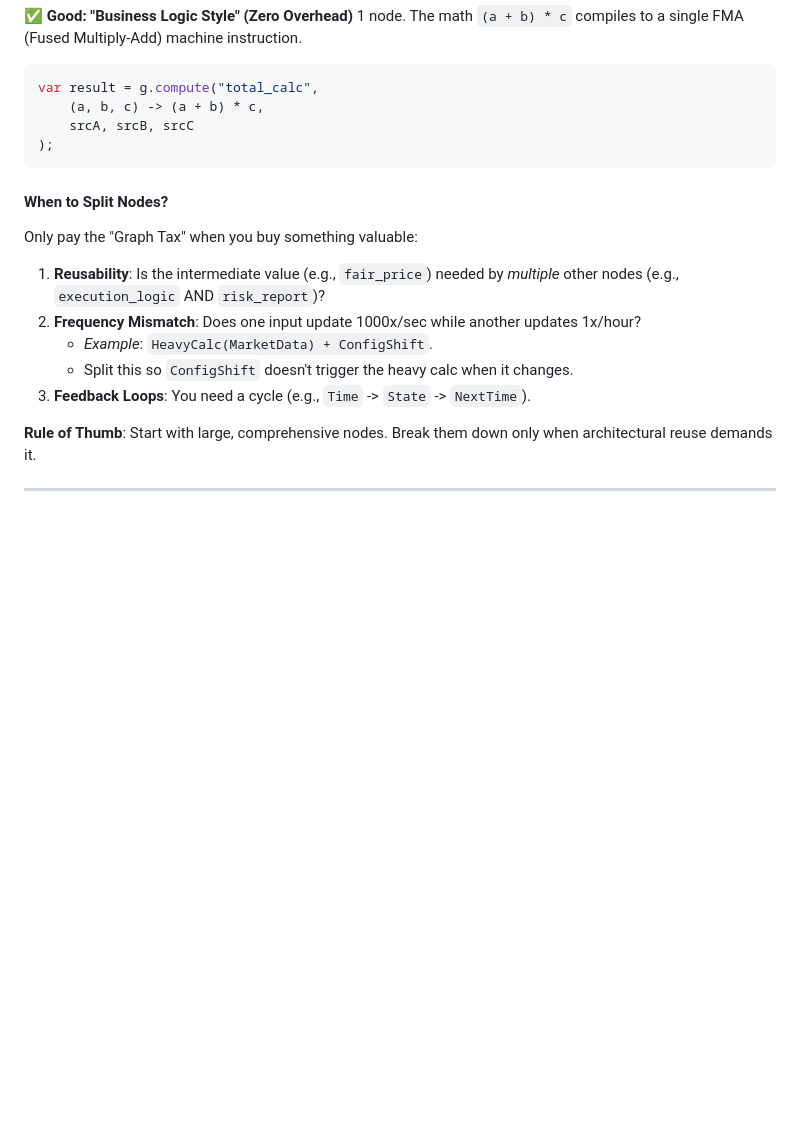
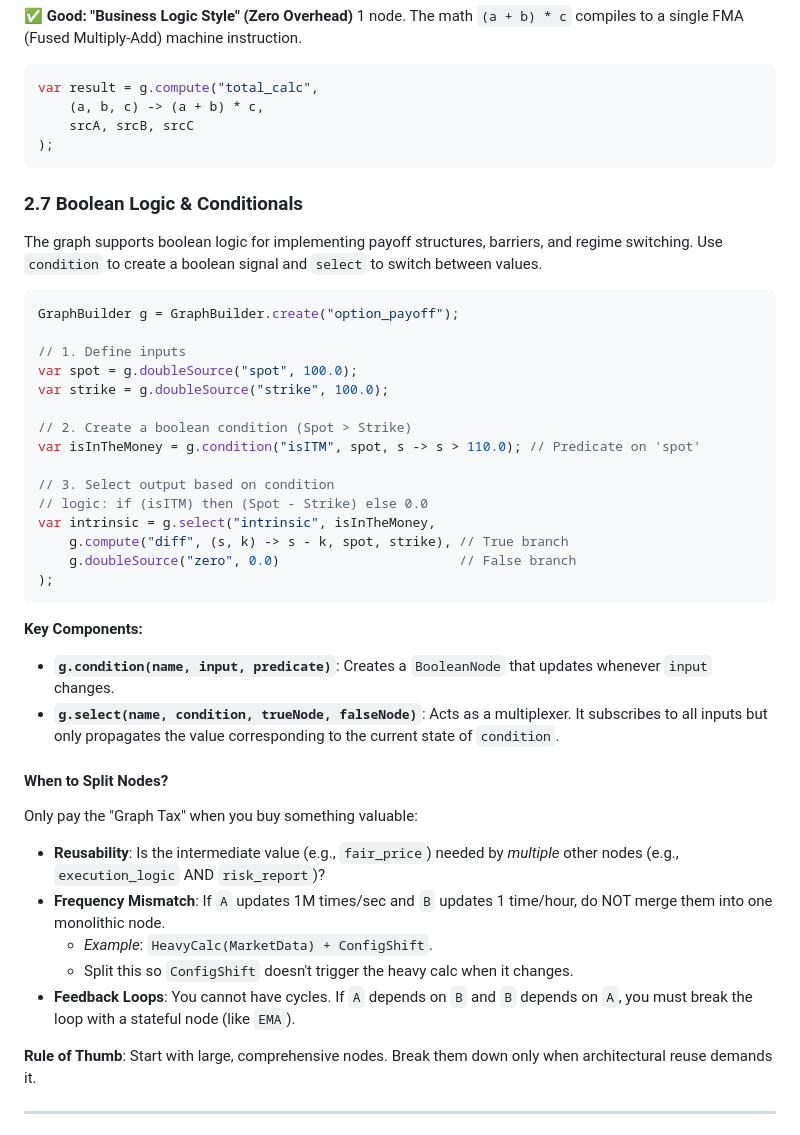
Before and after one commit to jihoh/LowLatencyGraph, a Markdown page: README.md, the part around the change. Rendered like a GitHub page; blank space fills up the shorter version.

Commit message:
docs: Add documentation for boolean logic and conditionals and refine node splitting guidelines in the README.

````diff
--- a/README.md
+++ b/README.md
@@ -180,14 +180,38 @@ var result = g.compute("total_calc",
 );
 ```
 
+### 2.7 Boolean Logic & Conditionals
+The graph supports boolean logic for implementing payoff structures, barriers, and regime switching. Use `condition` to create a boolean signal and `select` to switch between values.
+
+```java
+GraphBuilder g = GraphBuilder.create("option_payoff");
+
+// 1. Define inputs
+var spot = g.doubleSource("spot", 100.0);
+var strike = g.doubleSource("strike", 100.0);
+
+// 2. Create a boolean condition (Spot > Strike)
+var isInTheMoney = g.condition("isITM", spot, s -> s > 110.0); // Predicate on 'spot'
+
+// 3. Select output based on condition
+// logic: if (isITM) then (Spot - Strike) else 0.0
+var intrinsic = g.select("intrinsic", isInTheMoney,
+    g.compute("diff", (s, k) -> s - k, spot, strike), // True branch
+    g.doubleSource("zero", 0.0)                       // False branch
+);
+```
+**Key Components:**
+- **`g.condition(name, input, predicate)`**: Creates a `BooleanNode` that updates whenever `input` changes.
+- **`g.select(name, condition, trueNode, falseNode)`**: Acts as a multiplexer. It subscribes to all inputs but only propagates the value corresponding to the current state of `condition`.
+
 #### When to Split Nodes?
 Only pay the "Graph Tax" when you buy something valuable:
 
-1.  **Reusability**: Is the intermediate value (e.g., `fair_price`) needed by *multiple* other nodes (e.g., `execution_logic` AND `risk_report`)?
-2.  **Frequency Mismatch**: Does one input update 1000x/sec while another updates 1x/hour?
+- **Reusability**: Is the intermediate value (e.g., `fair_price`) needed by *multiple* other nodes (e.g., `execution_logic` AND `risk_report`)?
+- **Frequency Mismatch**: If `A` updates 1M times/sec and `B` updates 1 time/hour, do NOT merge them into one monolithic node.
     *   *Example*: `HeavyCalc(MarketData) + ConfigShift`.
     *   Split this so `ConfigShift` doesn't trigger the heavy calc when it changes.
-3.  **Feedback Loops**: You need a cycle (e.g., `Time` -> `State` -> `NextTime`).
+- **Feedback Loops**: You cannot have cycles. If `A` depends on `B` and `B` depends on `A`, you must break the loop with a stateful node (like `EMA`).
 
 **Rule of Thumb**: Start with large, comprehensive nodes. Break them down only when architectural reuse demands it.
 
````
